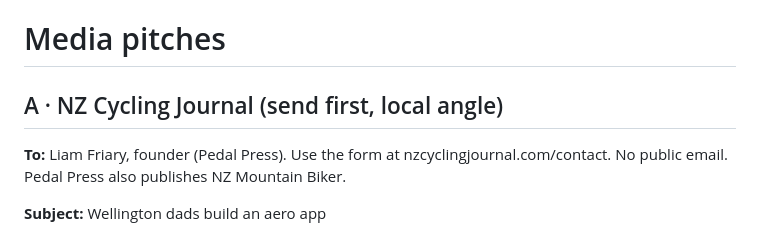
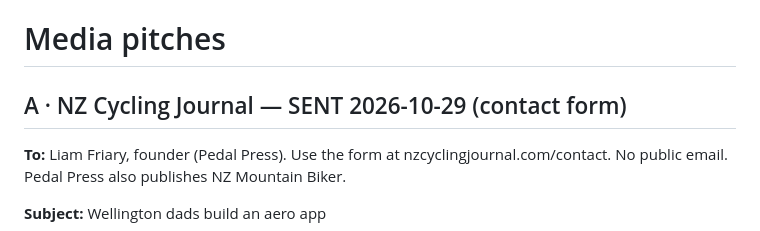
Before and after one commit to kahchan/get-tucked, a Markdown page: marketing/outreach-sends.md, the part around the change. Drawn GitHub-style.

Commit message:
docs(marketing): mark NZ Cycling Journal pitch sent
Co-Authored-By: Claude Opus 5.5 <noreply@anthropic.com>

```diff
--- a/marketing/outreach-sends.md
+++ b/marketing/outreach-sends.md
@@ -229,7 +229,7 @@ Get Tucked · https://impreciselyaccurate.com/get-tucked/
 
 # Media pitches
 
-## A · NZ Cycling Journal (send first, local angle)
+## A · NZ Cycling Journal — SENT 2026-10-29 (contact form)
 
 **To:** Liam Friary, founder (Pedal Press). Use the form at nzcyclingjournal.com/contact. No
 public email. Pedal Press also publishes NZ Mountain Biker.
```
